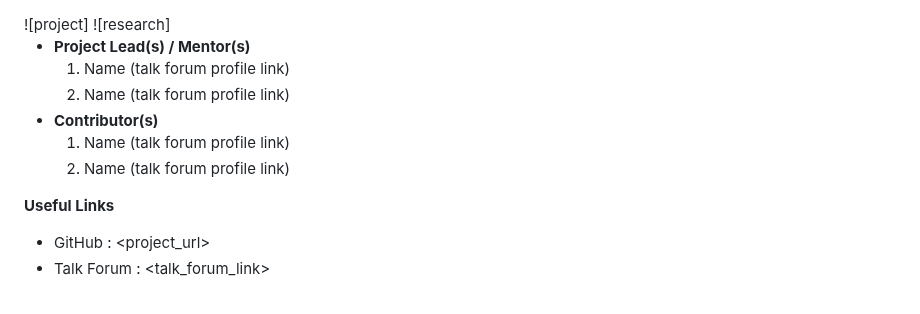
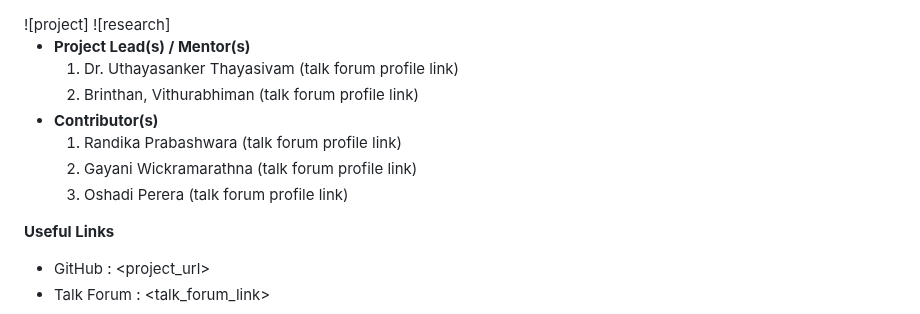
Before and after one commit to aaivu/CSM-SR, a Markdown page: README.md, the part around one of its changes. Rendered like a GitHub page.

```diff
--- a/README.md
+++ b/README.md
@@ -8,11 +8,12 @@
 ![project] ![research]
 
 - <b>Project Lead(s) / Mentor(s)</b>
-    1. Name (talk forum profile link)
-    2. Name (talk forum profile link)
+    1. Dr. Uthayasanker Thayasivam (talk forum profile link)
+    2. Brinthan, Vithurabhiman (talk forum profile link)
 - <b>Contributor(s)</b>
-    1. Name (talk forum profile link)
-    2. Name (talk forum profile link)
+    1. Randika Prabashwara (talk forum profile link)
+    2. Gayani Wickramarathna (talk forum profile link)
+    3. Oshadi Perera (talk forum profile link)
 
 <b>Useful Links </b>
 
```
Also changed, not shown: other parts of README.md (+1 -1 lines).
